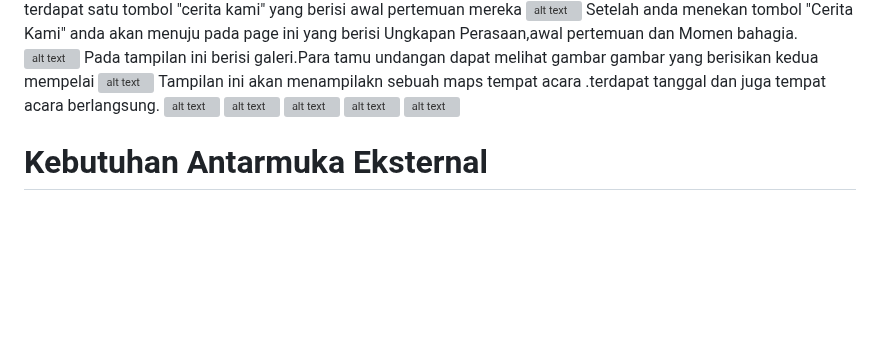
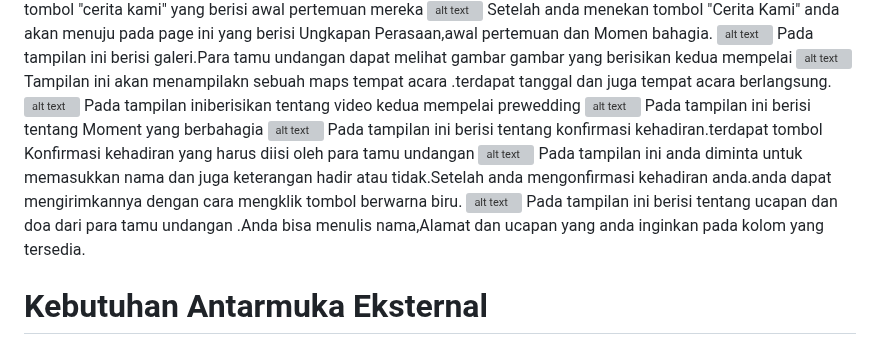
Before and after one commit to SeptianNurIkhsan/wedding.github.io, a Markdown page: README.md, the part around the change. GitHub-like rendering; blank space fills up the shorter version; grey boxes are pictures that could not be loaded.

```diff
--- a/README.md
+++ b/README.md
@@ -140,10 +140,15 @@ Pada tampilan ini berisi galeri.Para tamu undangan dapat melihat gambar gambar y
 ![alt text](https://github.com/SeptianNurIkhsan/wedding.github.io/blob/main/web%207.png)
 Tampilan ini akan menampilakn sebuah maps tempat acara .terdapat tanggal dan juga tempat acara berlangsung.
 ![alt text](github.com/SeptianNurIkhsan/wedding.github.io/blob/main/web%208.png)
+Pada tampilan iniberisikan tentang video kedua mempelai prewedding
 ![alt text](github.com/SeptianNurIkhsan/wedding.github.io/blob/main/web%209.png)
+Pada tampilan ini berisi tentang Moment yang berbahagia
 ![alt text](github.com/SeptianNurIkhsan/wedding.github.io/blob/main/web%2010.png)
+Pada tampilan ini berisi tentang konfirmasi kehadiran.terdapat tombol Konfirmasi kehadiran yang harus diisi oleh para tamu undangan
 ![alt text](github.com/SeptianNurIkhsan/wedding.github.io/blob/main/web%2011.png)
+Pada tampilan ini anda diminta untuk memasukkan nama dan juga keterangan hadir atau tidak.Setelah anda mengonfirmasi kehadiran anda.anda dapat mengirimkannya dengan cara mengklik tombol berwarna biru.
 ![alt text](github.com/SeptianNurIkhsan/wedding.github.io/blob/main/web%2012.png)
+Pada tampilan ini berisi tentang ucapan dan doa dari para tamu undangan .Anda bisa menulis nama,Alamat dan ucapan yang anda inginkan pada kolom yang tersedia.
 
 # Kebutuhan Antarmuka Eksternal
 ## User Interfaces
```
